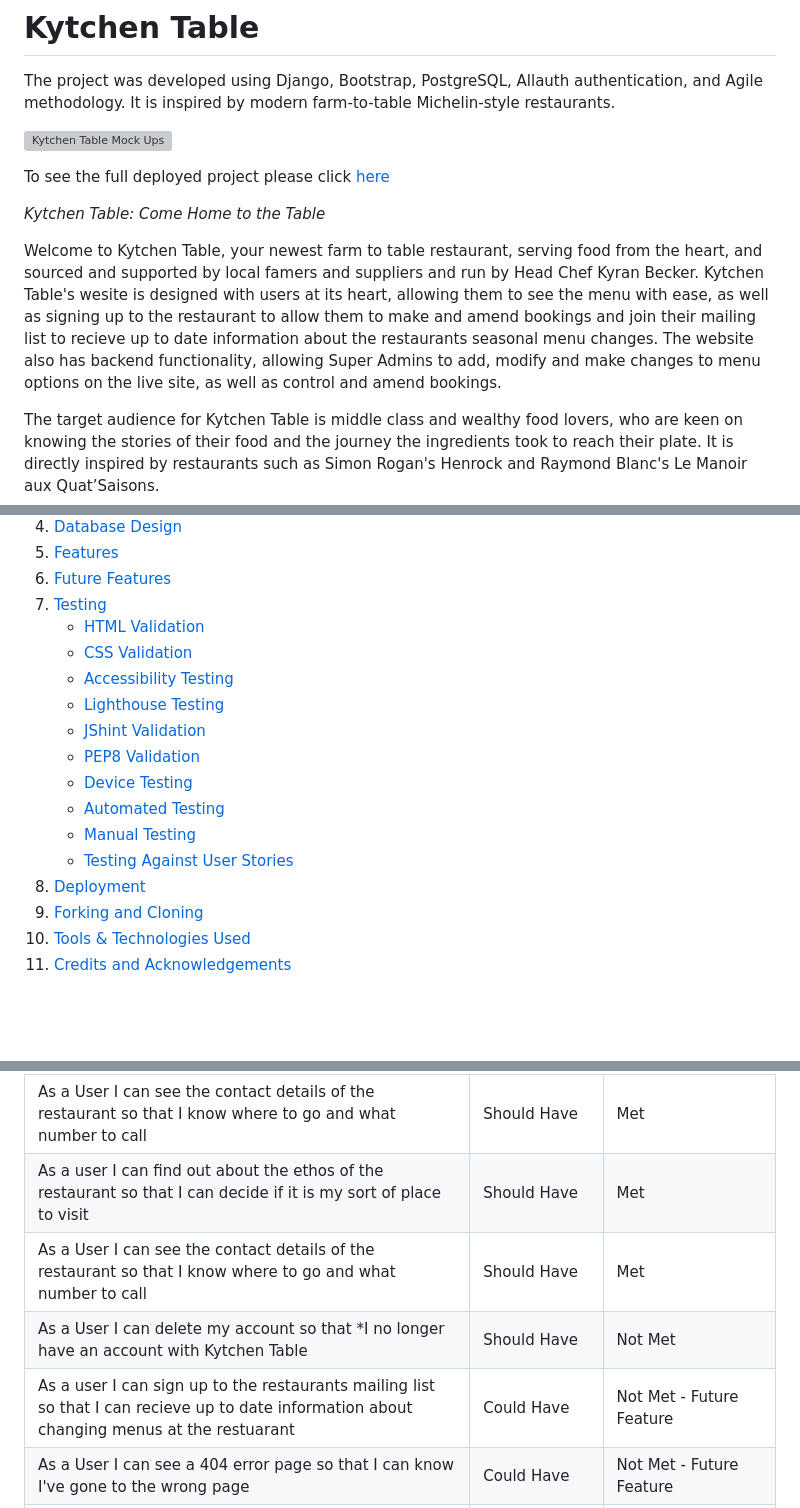
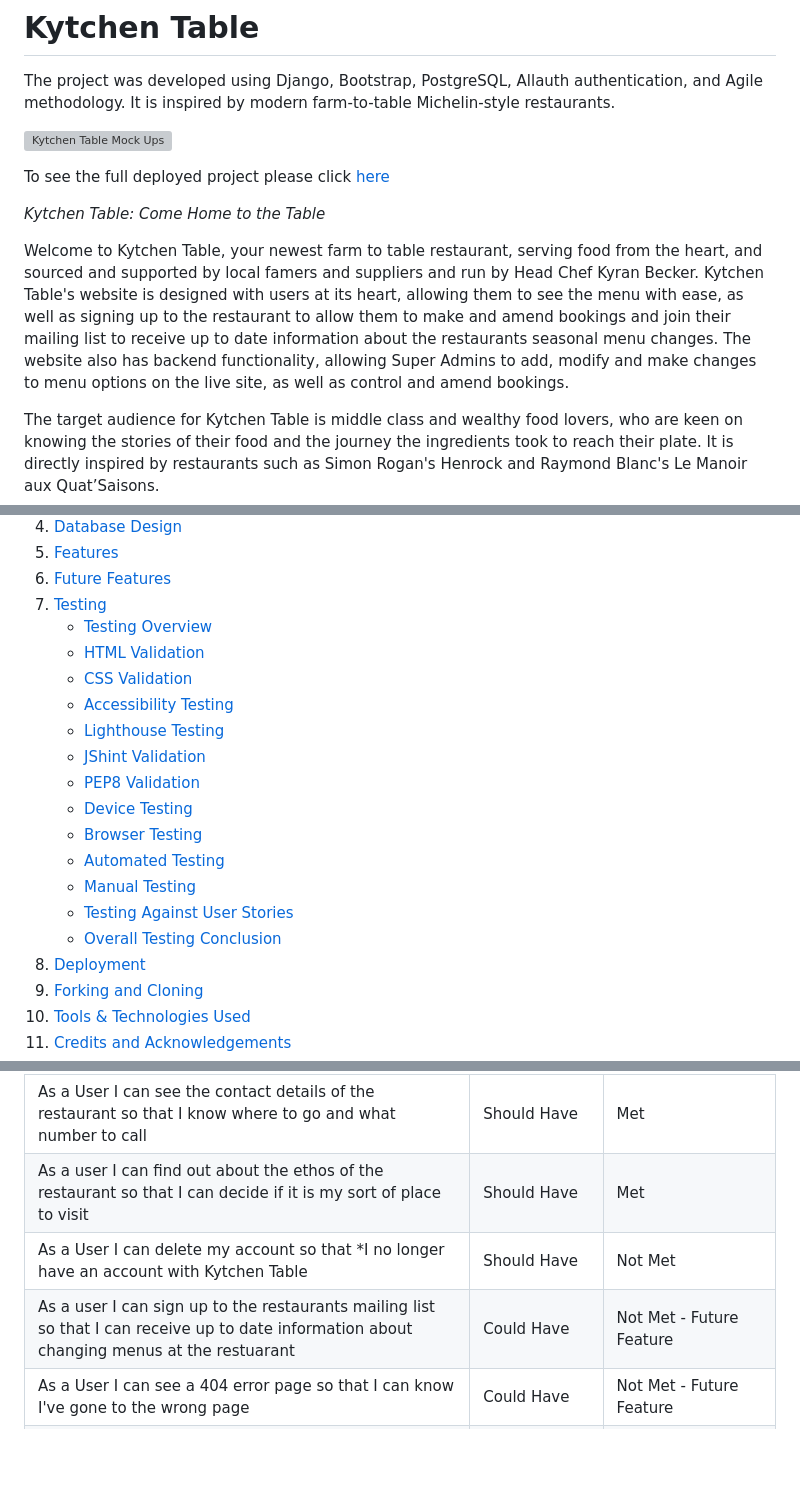
Before and after one commit to foster95/kytchentable, a Markdown page: README.md, 3 parts joined by grey strips. Drawn GitHub-style; blank space fills up the shorter version; grey boxes are pictures that could not be loaded.

```diff
--- a/README.md
+++ b/README.md
@@ -8,7 +8,7 @@ To see the full deployed project please click [here](https://kytchen-table-56648
 
 *Kytchen Table: Come Home to the Table*
 
-Welcome to Kytchen Table, your newest farm to table restaurant, serving food from the heart, and sourced and supported by local famers and suppliers and run by Head Chef Kyran Becker. Kytchen Table's wesite is designed with users at its heart, allowing them to see the menu with ease, as well as signing up to the restaurant to allow them to make and amend bookings and join their mailing list to recieve up to date information about the restaurants seasonal menu changes. The website also has backend functionality, allowing Super Admins to add, modify and make changes to menu options on the live site, as well as control and amend bookings.
+Welcome to Kytchen Table, your newest farm to table restaurant, serving food from the heart, and sourced and supported by local famers and suppliers and run by Head Chef Kyran Becker. Kytchen Table's website is designed with users at its heart, allowing them to see the menu with ease, as well as signing up to the restaurant to allow them to make and amend bookings and join their mailing list to receive up to date information about the restaurants seasonal menu changes. The website also has backend functionality, allowing Super Admins to add, modify and make changes to menu options on the live site, as well as control and amend bookings.
 
 The target audience for Kytchen Table is middle class and wealthy food lovers, who are keen on knowing the stories of their food and the journey the ingredients took to reach their plate. It is directly inspired by restaurants such as Simon Rogan's Henrock and Raymond Blanc's Le Manoir aux Quat’Saisons.
 
@@ -30,6 +30,7 @@ Welcome to our table. Welcome home.
 5. [Features](#features)
 6. [Future Features](#future-features)
 7. [Testing](#testing)
+    * [Testing Overview](#testing-overview)
     * [HTML Validation](#html-validation)
     * [CSS Validation](#css-validation)
     * [Accessibility Testing](#accessibility-testing)
@@ -37,9 +38,11 @@ Welcome to our table. Welcome home.
     * [JShint Validation](#jshint-validation)
     * [PEP8 Validation](#pep8-validation)
     * [Device Testing](#device-testing)
+    * [Browser Testing](#browser-testing)
     * [Automated Testing](#automated-testing)
     * [Manual Testing](#manual-testing)
     * [Testing Against User Stories](#testing-against-user-stories)
+    * [Overall Testing Conclusion](#overall-testing-conclusion)
 8. [Deployment](#deployment)
 9. [Forking and Cloning](#forking-and-cloning)
 10. [Tools & Technologies Used](#tools--technologies-used)
@@ -1082,9 +1085,8 @@ As a User I can see the availability of tables at any given day and time slot so
 As a User I can see a home page which provides an overview of the restaurant so that I can know more about the restaurant | Should Have | Met
 As a User I can see the contact details of the restaurant so that I know where to go and what number to call | Should Have | Met
 As a user I can find out about the ethos of the restaurant so that I can decide if it is my sort of place to visit | Should Have | Met
-As a User I can see the contact details of the restaurant so that I know where to go and what number to call | Should Have | Met
 As a User I can delete my account so that *I no longer have an account with Kytchen Table | Should Have | Not Met
-As a user I can sign up to the restaurants mailing list so that I can recieve up to date information about changing menus at the restuarant | Could Have | Not Met - Future Feature
+As a user I can sign up to the restaurants mailing list so that I can receive up to date information about changing menus at the restuarant | Could Have | Not Met - Future Feature
 As a User I can see a 404 error page so that I can know I've gone to the wrong page | Could Have | Not Met - Future Feature
 As a User I can filter the menu by allergen so that I can easily see what items contain food I am allergic to | Won't Have | Not Met
 
```
Also changed, not shown: other parts of README.md (+44 -29 lines).
